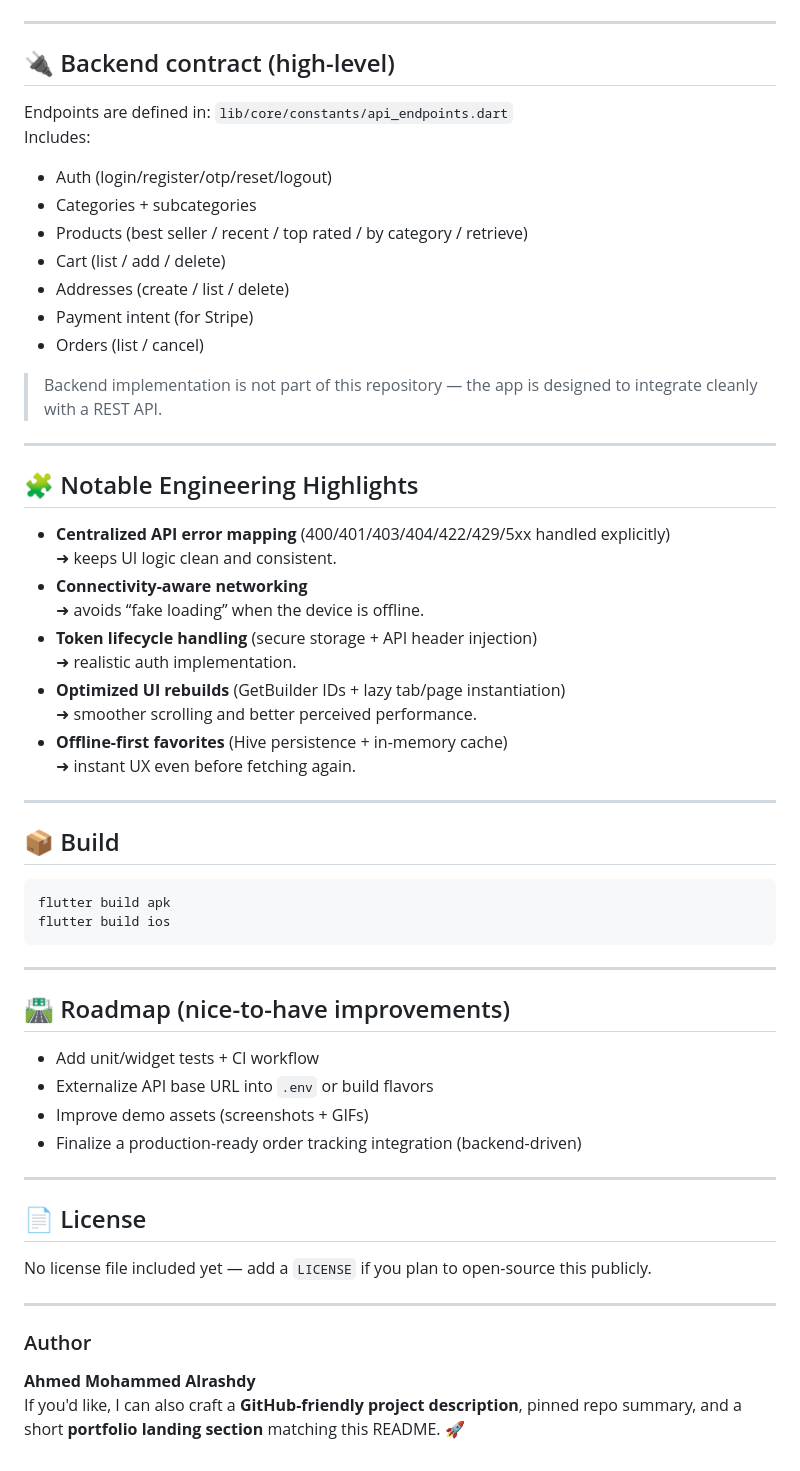
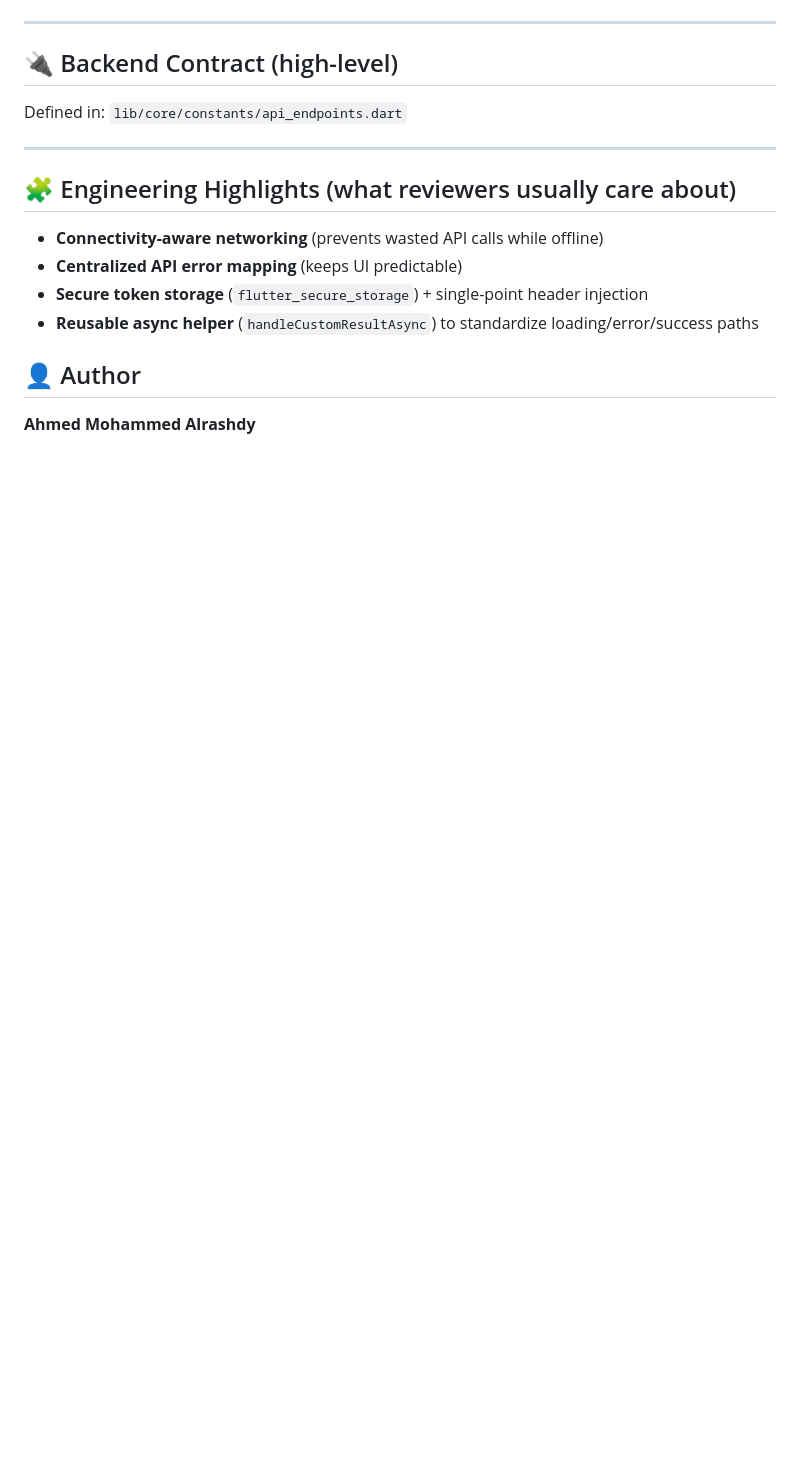
Before and after one commit to ahmedalrashdy/flutter-ecommerce, a Markdown page: README.md, the part around one of its changes. GitHub-like rendering; blank space fills up the shorter version.

````diff
--- a/README.md
+++ b/README.md
@@ -133,56 +128,21 @@ flutter run
 
 ---
 
-## 🔌 Backend contract (high-level)
-Endpoints are defined in: `lib/core/constants/api_endpoints.dart`
-Includes:
-- Auth (login/register/otp/reset/logout)
-- Categories + subcategories
-- Products (best seller / recent / top rated / by category / retrieve)
-- Cart (list / add / delete)
-- Addresses (create / list / delete)
-- Payment intent (for Stripe)
-- Orders (list / cancel)
+## 🔌 Backend Contract (high-level)
+Defined in: `lib/core/constants/api_endpoints.dart`
 
-> Backend implementation is not part of this repository — the app is designed to integrate cleanly with a REST API.
+
 
 ---
 
-## 🧩 Notable Engineering Highlights
-- **Centralized API error mapping** (400/401/403/404/422/429/5xx handled explicitly)
-  ➜ keeps UI logic clean and consistent.
-- **Connectivity-aware networking**
-  ➜ avoids “fake loading” when the device is offline.
-- **Token lifecycle handling** (secure storage + API header injection)
-  ➜ realistic auth implementation.
-- **Optimized UI rebuilds** (GetBuilder IDs + lazy tab/page instantiation)
-  ➜ smoother scrolling and better perceived performance.
-- **Offline-first favorites** (Hive persistence + in-memory cache)
-  ➜ instant UX even before fetching again.
+## 🧩 Engineering Highlights (what reviewers usually care about)
+- **Connectivity-aware networking** (prevents wasted API calls while offline)
+- **Centralized API error mapping** (keeps UI predictable)
+- **Secure token storage** (`flutter_secure_storage`) + single-point header injection
+- **Reusable async helper** (`handleCustomResultAsync`) to standardize loading/error/success paths
 
----
 
-## 📦 Build
-```bash
-flutter build apk
-flutter build ios
-```
 
----
 
-## 🛣️ Roadmap (nice-to-have improvements)
-- Add unit/widget tests + CI workflow
-- Externalize API base URL into `.env` or build flavors
-- Improve demo assets (screenshots + GIFs)
-- Finalize a production-ready order tracking integration (backend-driven)
-
----
-
-## 📄 License
-No license file included yet — add a `LICENSE` if you plan to open-source this publicly.
-
----
-
-### Author
+## 👤 Author
 **Ahmed Mohammed Alrashdy**
-If you'd like, I can also craft a **GitHub-friendly project description**, pinned repo summary, and a short **portfolio landing section** matching this README. 🚀
````
Also changed, not shown: other parts of README.md (+75 -80 lines).
